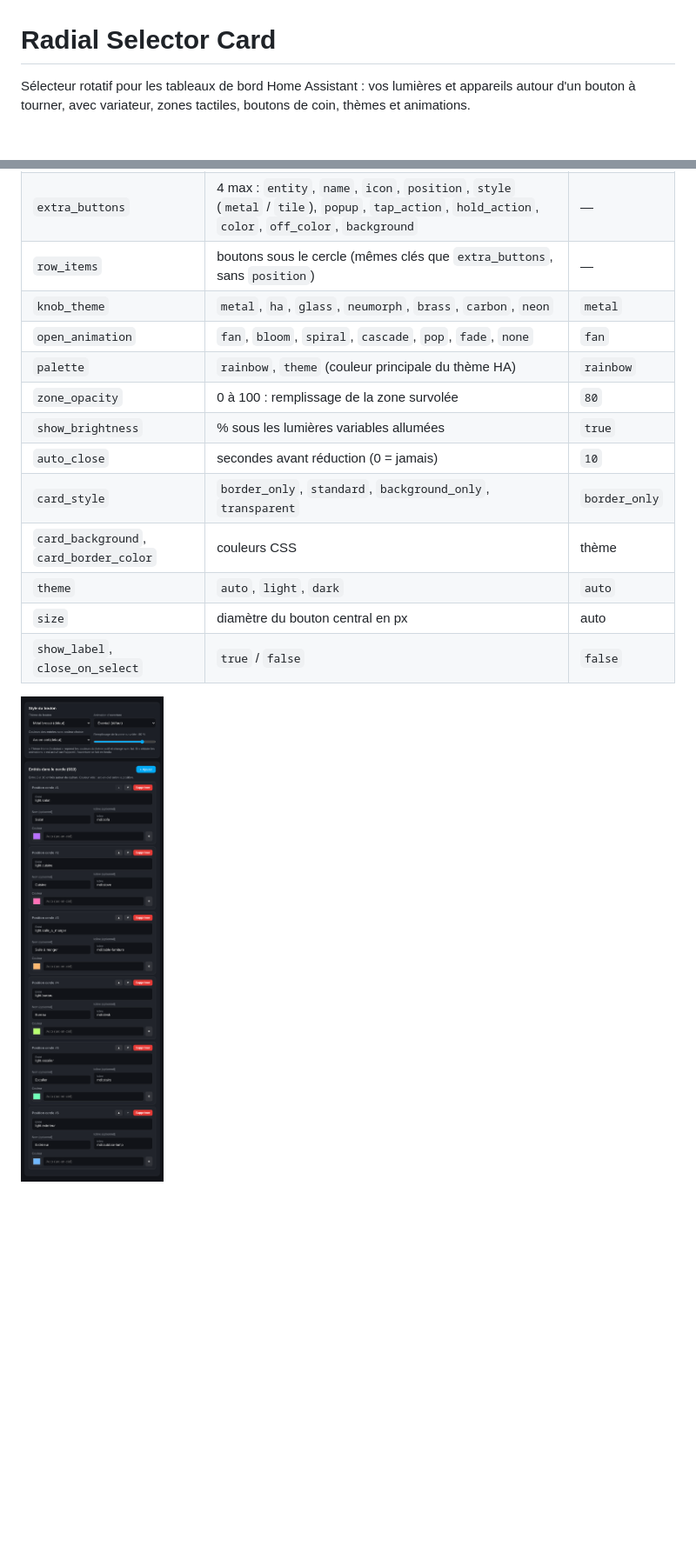
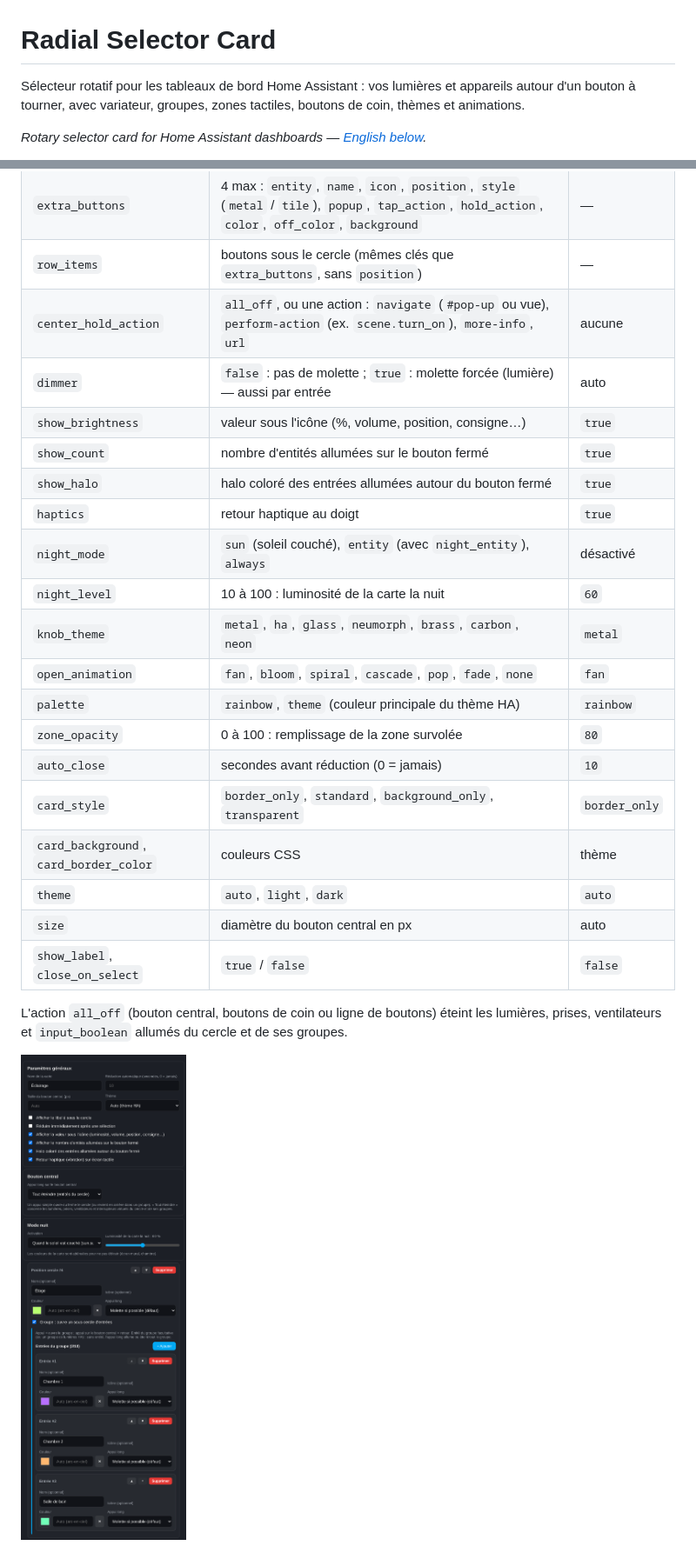
Before and after one commit to benshoesweb/radial-selector-card, a Markdown page: README.md, 2 parts joined by grey strips. Shown at 87% size. GitHub-like rendering; pictures changed too: images/editeur.png; blank space fills up the shorter version.

```diff
--- a/README.md
+++ b/README.md
@@ -1,6 +1,8 @@
 # Radial Selector Card
 
-Sélecteur rotatif pour les tableaux de bord Home Assistant : vos lumières et appareils autour d'un bouton à tourner, avec variateur, zones tactiles, boutons de coin, thèmes et animations.
+Sélecteur rotatif pour les tableaux de bord Home Assistant : vos lumières et appareils autour d'un bouton à tourner, avec variateur, groupes, zones tactiles, boutons de coin, thèmes et animations.
+
+*Rotary selector card for Home Assistant dashboards — [English below](#english).*
 
 [![Ouvrir dans Home Assistant](https://my.home-assistant.io/badges/hacs_repository.svg)](https://my.home-assistant.io/redirect/hacs_repository/?owner=benshoesweb&repository=radial-selector-card&category=plugin)
 [![Validate](https://github.com/benshoesweb/radial-selector-card/actions/workflows/validate.yml/badge.svg)](https://github.com/benshoesweb/radial-selector-card/actions/workflows/validate.yml)
@@ -74,10 +101,17 @@ extra_buttons:
 | `extra_buttons` | 4 max : `entity`, `name`, `icon`, `position`, `style` (`metal` / `tile`), `popup`, `tap_action`, `hold_action`, `color`, `off_color`, `background` | — |
 | `row_items` | boutons sous le cercle (mêmes clés que `extra_buttons`, sans `position`) | — |
+| `center_hold_action` | `all_off`, ou une action : `navigate` (`#pop-up` ou vue), `perform-action` (ex. `scene.turn_on`), `more-info`, `url` | aucune |
+| `dimmer` | `false` : pas de molette ; `true` : molette forcée (lumière) — aussi par entrée | auto |
+| `show_brightness` | valeur sous l'icône (%, volume, position, consigne…) | `true` |
+| `show_count` | nombre d'entités allumées sur le bouton fermé | `true` |
+| `show_halo` | halo coloré des entrées allumées autour du bouton fermé | `true` |
+| `haptics` | retour haptique au doigt | `true` |
+| `night_mode` | `sun` (soleil couché), `entity` (avec `night_entity`), `always` | désactivé |
+| `night_level` | 10 à 100 : luminosité de la carte la nuit | `60` |
 | `knob_theme` | `metal`, `ha`, `glass`, `neumorph`, `brass`, `carbon`, `neon` | `metal` |
 | `open_animation` | `fan`, `bloom`, `spiral`, `cascade`, `pop`, `fade`, `none` | `fan` |
 | `palette` | `rainbow`, `theme` (couleur principale du thème HA) | `rainbow` |
 | `zone_opacity` | 0 à 100 : remplissage de la zone survolée | `80` |
-| `show_brightness` | % sous les lumières variables allumées | `true` |
 | `auto_close` | secondes avant réduction (0 = jamais) | `10` |
 | `card_style` | `border_only`, `standard`, `background_only`, `transparent` | `border_only` |
 | `card_background`, `card_border_color` | couleurs CSS | thème |
@@ -85,4 +119,6 @@ extra_buttons:
 | `size` | diamètre du bouton central en px | auto |
 | `show_label`, `close_on_select` | `true` / `false` | `false` |
 
+L'action `all_off` (bouton central, boutons de coin ou ligne de boutons) éteint les lumières, prises, ventilateurs et `input_boolean` allumés du cercle et de ses groupes.
+
 ![Éditeur](https://raw.githubusercontent.com/benshoesweb/radial-selector-card/main/images/editeur.png)
```
Also changed, not shown: other parts of README.md (+70 -26 lines), CHANGELOG.md (added, +32 -0 lines), images/editor-en.png (added), 12 other files.
